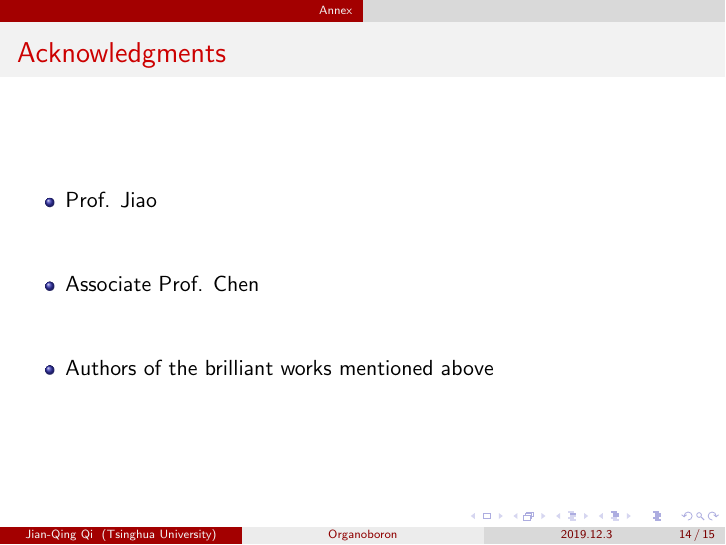
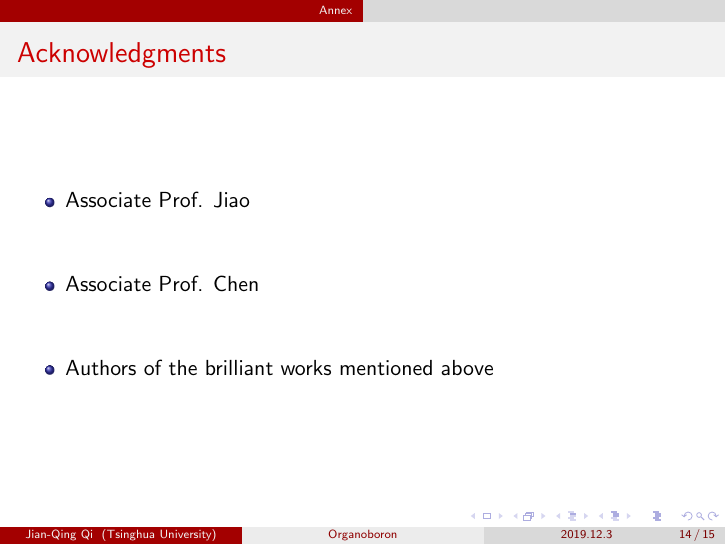
Before and after one commit to Alexander-Qi/organoboron, LaTeX slides (organoboron.tex): page 14 of 15. Compiled offline with pdfLaTeX.

Commit message:
v0.33-2
222

```diff
--- a/organoboron.tex
+++ b/organoboron.tex
@@ -94,7 +94,7 @@
 	\frametitle{Acknowledgments}
 
 	\begin{itemize}\setlength{\itemsep}{1.0cm}
-		\item Prof. Jiao
+		\item Associate Prof. Jiao
 		\item Associate Prof. Chen
 		\item Authors of the brilliant works mentioned above
 	\end{itemize}
```
Also changed, not shown: organoboron.pdf, 2 other files.
